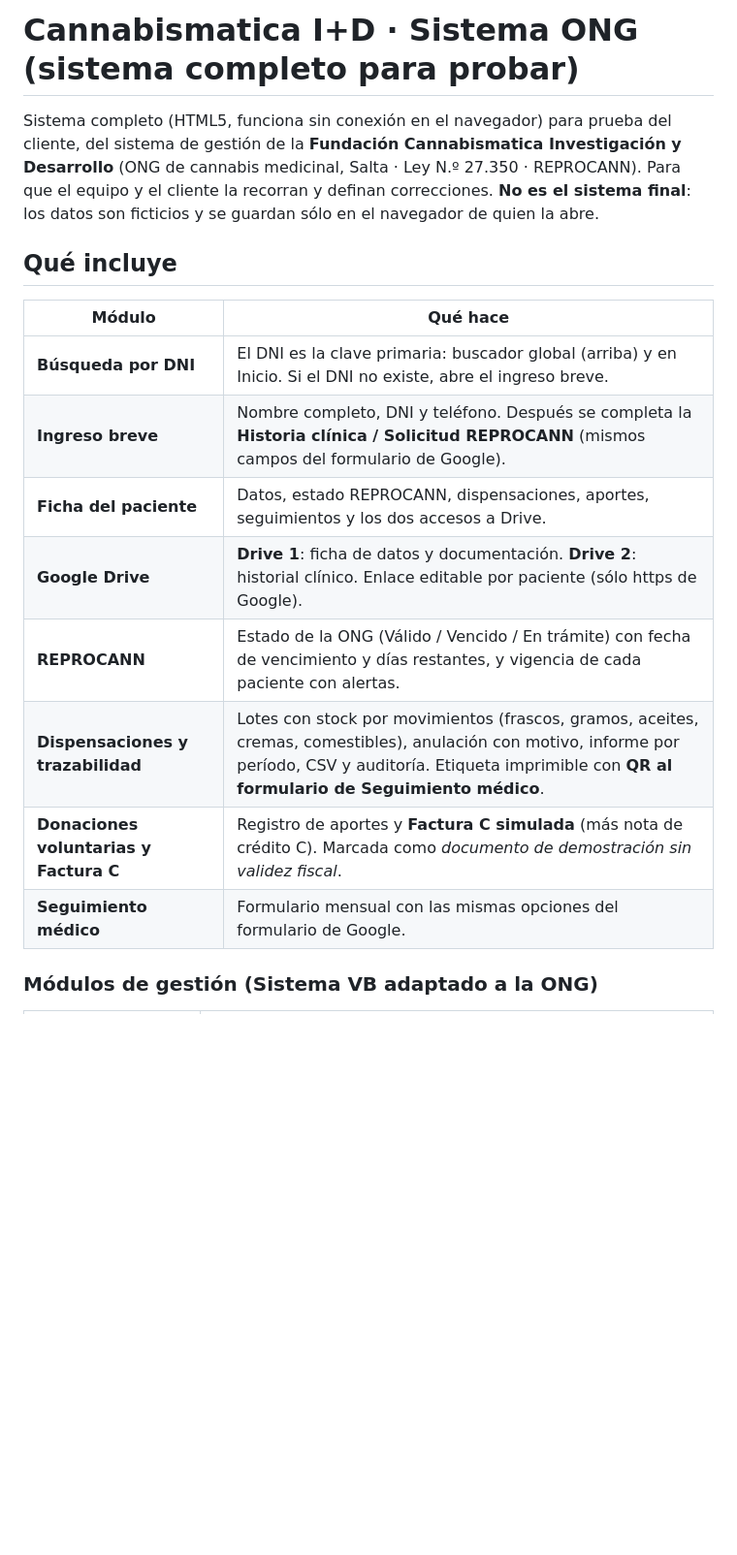
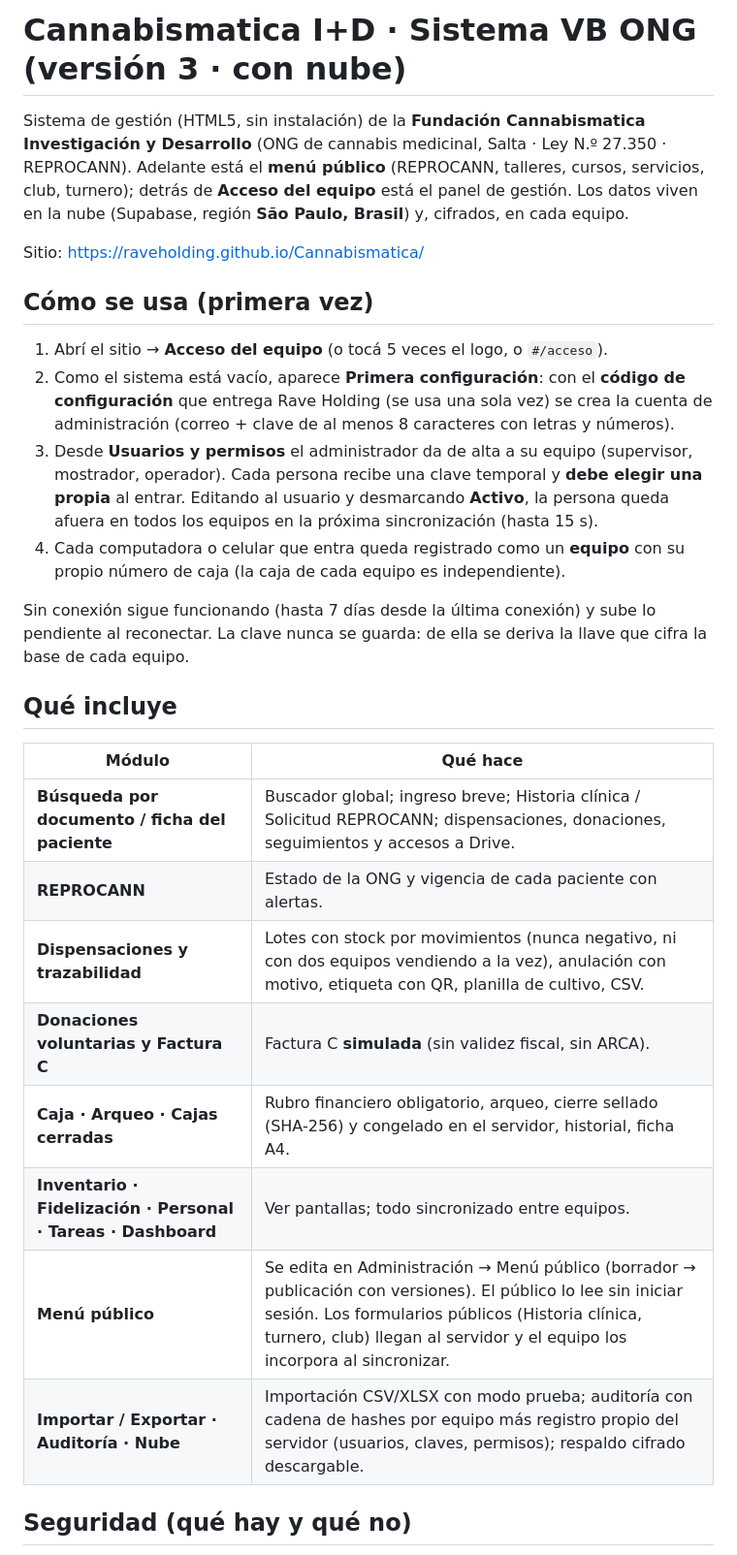
Before and after one commit to raveholding/Cannabismatica, a Markdown page: README.md, the part around one of its changes. Shown at 97% size. GitHub-like rendering; blank space fills up the shorter version.

```diff
--- a/README.md
+++ b/README.md
@@ -1,20 +1,31 @@
-# Cannabismatica I+D · Sistema ONG (sistema completo para probar)
+# Cannabismatica I+D · Sistema VB ONG (versión 3 · con nube)
 
-Sistema completo (HTML5, funciona sin conexión en el navegador) para prueba del cliente, del sistema de gestión de la **Fundación Cannabismatica Investigación y Desarrollo** (ONG de cannabis medicinal, Salta · Ley N.º 27.350 · REPROCANN).
-Para que el equipo y el cliente la recorran y definan correcciones. **No es el sistema final**: los datos son ficticios y se guardan sólo en el navegador de quien la abre.
+Sistema de gestión (HTML5, sin instalación) de la **Fundación Cannabismatica Investigación y Desarrollo** (ONG de cannabis medicinal, Salta · Ley N.º 27.350 · REPROCANN).
+Adelante está el **menú público** (REPROCANN, talleres, cursos, servicios, club, turnero); detrás de **Acceso del equipo** está el panel de gestión. Los datos viven en la nube (Supabase, región **São Paulo, Brasil**) y, cifrados, en cada equipo.
+
+Sitio: https://raveholding.github.io/Cannabismatica/
+
+## Cómo se usa (primera vez)
+
+1. Abrí el sitio → **Acceso del equipo** (o tocá 5 veces el logo, o `#/acceso`).
+2. Como el sistema está vacío, aparece **Primera configuración**: con el **código de configuración** que entrega Rave Holding (se usa una sola vez) se crea la cuenta de administración (correo + clave de al menos 8 caracteres con letras y números).
+3. Desde **Usuarios y permisos** el administrador da de alta a su equipo (supervisor, mostrador, operador). Cada persona recibe una clave temporal y **debe elegir una propia** al entrar. Editando al usuario y desmarcando **Activo**, la persona queda afuera en todos los equipos en la próxima sincronización (hasta 15 s).
+4. Cada computadora o celular que entra queda registrado como un **equipo** con su propio número de caja (la caja de cada equipo es independiente).
+
+Sin conexión sigue funcionando (hasta 7 días desde la última conexión) y sube lo pendiente al reconectar. La clave nunca se guarda: de ella se deriva la llave que cifra la base de cada equipo.
 
 ## Qué incluye
 
 | Módulo | Qué hace |
 |---|---|
-| **Búsqueda por DNI** | El DNI es la clave primaria: buscador global (arriba) y en Inicio. Si el DNI no existe, abre el ingreso breve. |
-| **Ingreso breve** | Nombre completo, DNI y teléfono. Después se completa la **Historia clínica / Solicitud REPROCANN** (mismos campos del formulario de Google). |
-| **Ficha del paciente** | Datos, estado REPROCANN, dispensaciones, aportes, seguimientos y los dos accesos a Drive. |
-| **Google Drive** | **Drive 1**: ficha de datos y documentación. **Drive 2**: historial clínico. Enlace editable por paciente (sólo https de Google). |
-| **REPROCANN** | Estado de la ONG (Válido / Vencido / En trámite) con fecha de vencimiento y días restantes, y vigencia de cada paciente con alertas. |
-| **Dispensaciones y trazabilidad** | Lotes con stock por movimientos (frascos, gramos, aceites, cremas, comestibles), anulación con motivo, informe por período, CSV y auditoría. Etiqueta imprimible con **QR al formulario de Seguimiento médico**. |
-| **Donaciones voluntarias y Factura C** | Registro de aportes y **Factura C simulada** (más nota de crédito C). Marcada como *documento de demostración sin validez fiscal*. |
-| **Seguimiento médico** | Formulario mensual con las mismas opciones del formulario de Google. |
+| **Búsqueda por documento / ficha del paciente** | Buscador global; ingreso breve; Historia clínica / Solicitud REPROCANN; dispensaciones, donaciones, seguimientos y accesos a Drive. |
+| **REPROCANN** | Estado de la ONG y vigencia de cada paciente con alertas. |
+| **Dispensaciones y trazabilidad** | Lotes con stock por movimientos (nunca negativo, ni con dos equipos vendiendo a la vez), anulación con motivo, etiqueta con QR, planilla de cultivo, CSV. |
+| **Donaciones voluntarias y Factura C** | Factura C **simulada** (sin validez fiscal, sin ARCA). |
+| **Caja · Arqueo · Cajas cerradas** | Rubro financiero obligatorio, arqueo, cierre sellado (SHA-256) y congelado en el servidor, historial, ficha A4. |
+| **Inventario · Fidelización · Personal · Tareas · Dashboard** | Ver pantallas; todo sincronizado entre equipos. |
+| **Menú público** | Se edita en Administración → Menú público (borrador → publicación con versiones). El público lo lee sin iniciar sesión. Los formularios públicos (Historia clínica, turnero, club) llegan al servidor y el equipo los incorpora al sincronizar. |
+| **Importar / Exportar · Auditoría · Nube** | Importación CSV/XLSX con modo prueba; auditoría con cadena de hashes por equipo más registro propio del servidor (usuarios, claves, permisos); respaldo cifrado descargable. |
 
-### Módulos de gestión (Sistema VB adaptado a la ONG)
+## Seguridad (qué hay y qué no)
 
```
Also changed, not shown: other parts of README.md (+32 -60 lines), docs/Sistema-VB-ONG.md (+9 -0 lines).
